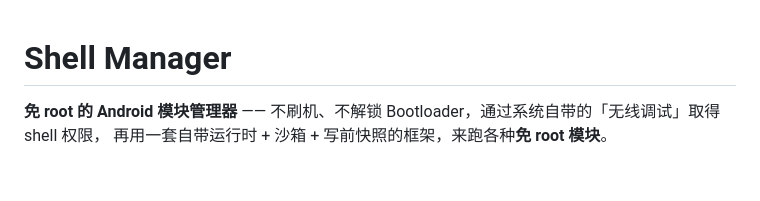
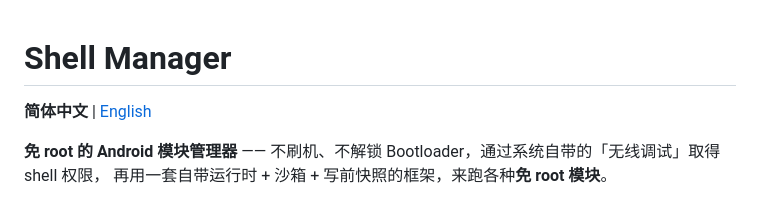
Before and after one commit to haothtrteen/IwphoneModules, a Markdown page: README.md, the part around the change. Rendered like a GitHub page; blank space fills up the shorter version.

Commit message:
docs: 新增英文版 README（README_EN.md），中文 README 顶部补语言切换
将仓库主 README 完整翻译为英文，便于非中文用户了解项目定位、
功能、架构与已知限制；README.md 顶部增加中英文互链入口。

```diff
--- a/README.md
+++ b/README.md
@@ -1,4 +1,6 @@
 # Shell Manager
+
+**简体中文** | [English](README_EN.md)
 
 **免 root 的 Android 模块管理器** —— 不刷机、不解锁 Bootloader，通过系统自带的「无线调试」取得 shell 权限，
 再用一套自带运行时 + 沙箱 + 写前快照的框架，来跑各种**免 root 模块**。
```
Also changed, not shown: README_EN.md (added, +306 -0 lines).
